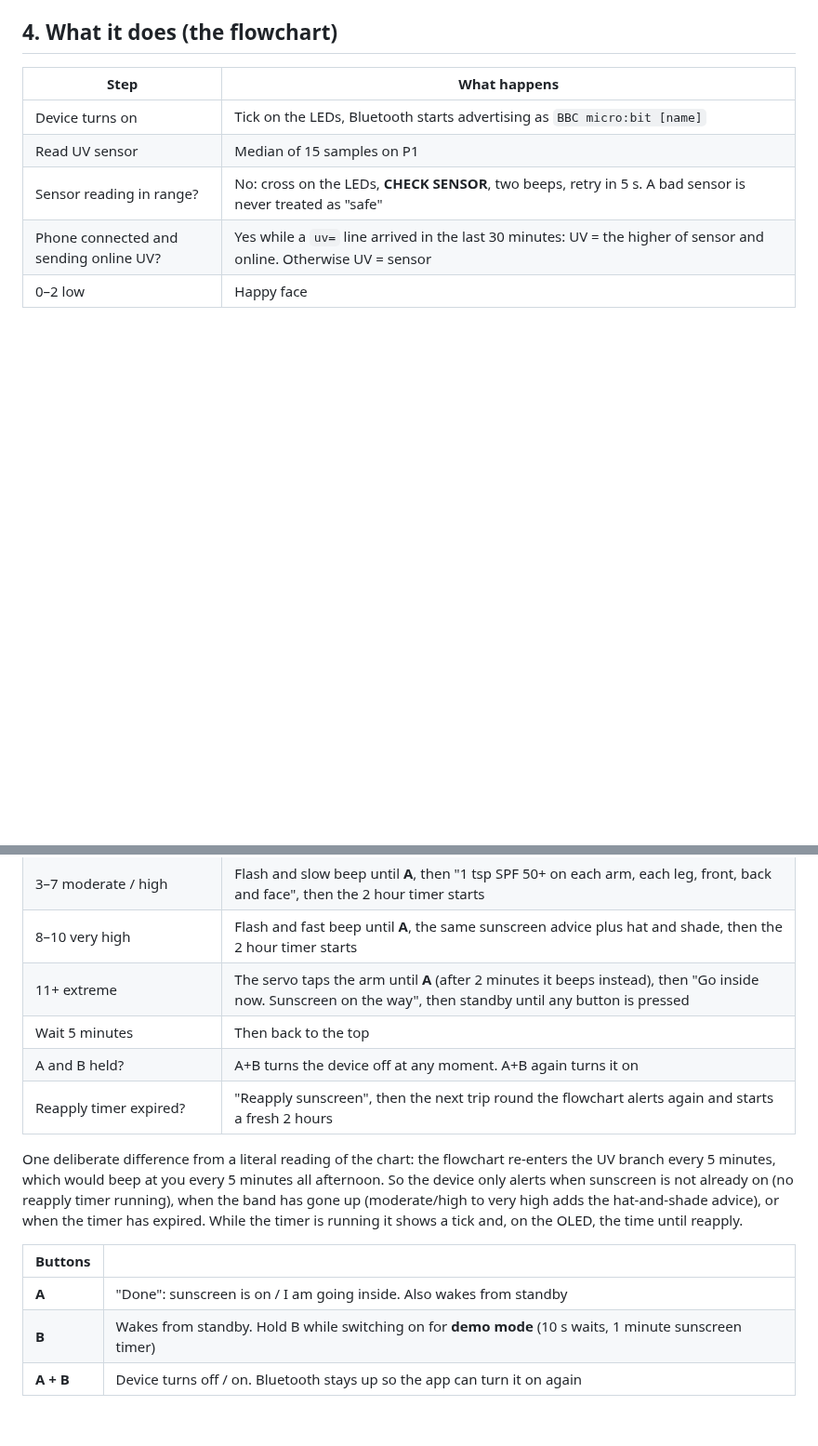
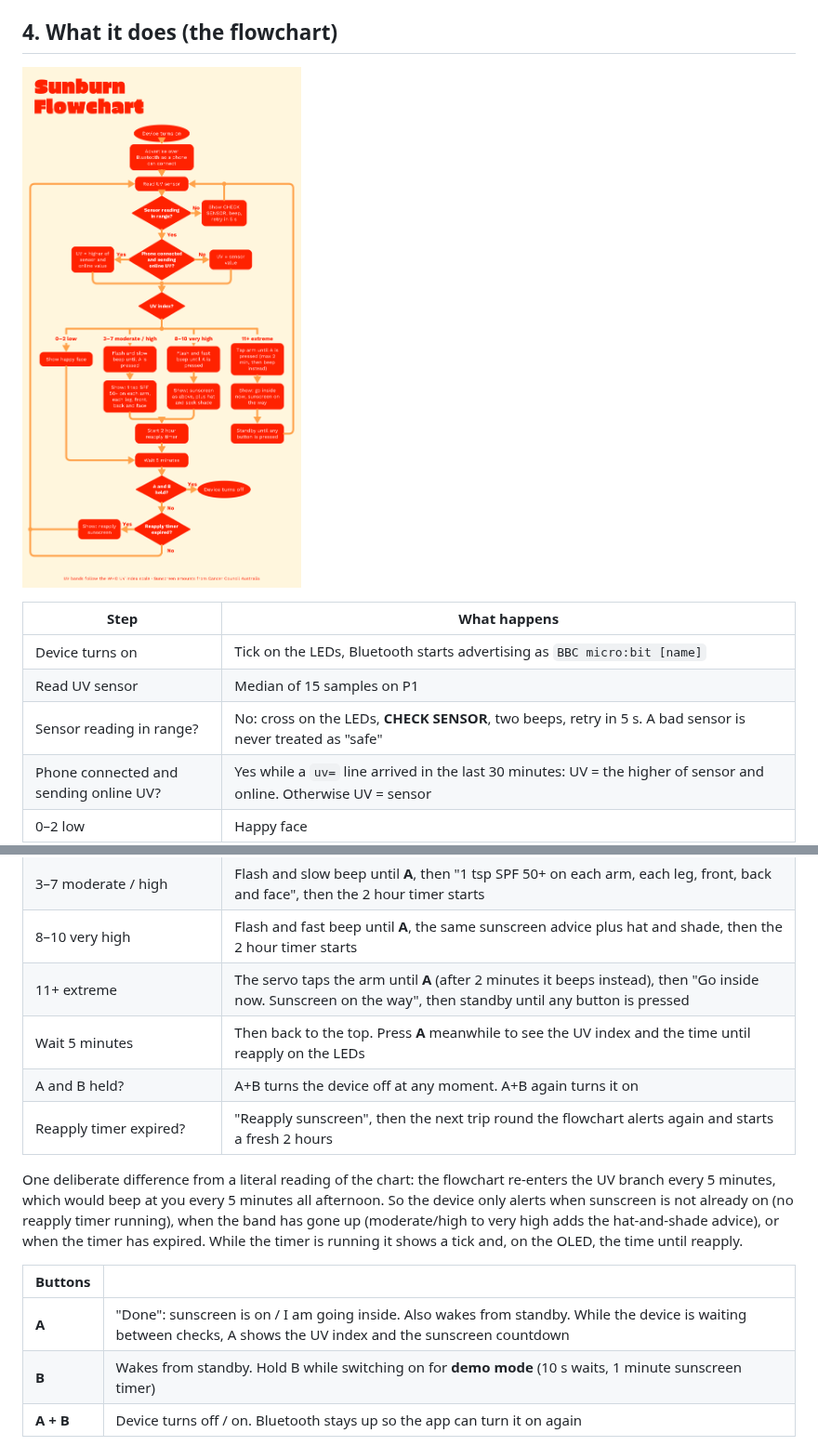
Before and after one commit to JustAdev742/Trashbin-robot, a Markdown page: README.md, 2 parts joined by grey strips. Shown at 93% size. Drawn GitHub-style; pictures changed too: docs/sunburn-flowchart.png (added); blank space fills up the shorter version.

```diff
--- a/README.md
+++ b/README.md
@@ -60,6 +66,8 @@ Cheap UV sensors are only roughly calibrated. Once it is wired up, look up today
 
 ## 4. What it does (the flowchart)
 
+![The Sunburn Flowchart](docs/sunburn-flowchart.png)
+
 | Step | What happens |
 |---|---|
 | Device turns on | Tick on the LEDs, Bluetooth starts advertising as `BBC micro:bit [name]` |
@@ -70,7 +78,7 @@ Cheap UV sensors are only roughly calibrated. Once it is wired up, look up today
 | 3–7 moderate / high | Flash and slow beep until **A**, then "1 tsp SPF 50+ on each arm, each leg, front, back and face", then the 2 hour timer starts |
 | 8–10 very high | Flash and fast beep until **A**, the same sunscreen advice plus hat and shade, then the 2 hour timer starts |
 | 11+ extreme | The servo taps the arm until **A** (after 2 minutes it beeps instead), then "Go inside now. Sunscreen on the way", then standby until any button is pressed |
-| Wait 5 minutes | Then back to the top |
+| Wait 5 minutes | Then back to the top. Press **A** meanwhile to see the UV index and the time until reapply on the LEDs |
 | A and B held? | A+B turns the device off at any moment. A+B again turns it on |
 | Reapply timer expired? | "Reapply sunscreen", then the next trip round the flowchart alerts again and starts a fresh 2 hours |
 
@@ -78,7 +86,7 @@ One deliberate difference from a literal reading of the chart: the flowchart re-
 
 | Buttons | |
 |---|---|
-| **A** | "Done": sunscreen is on / I am going inside. Also wakes from standby |
+| **A** | "Done": sunscreen is on / I am going inside. Also wakes from standby. While the device is waiting between checks, A shows the UV index and the sunscreen countdown |
 | **B** | Wakes from standby. Hold B while switching on for **demo mode** (10 s waits, 1 minute sunscreen timer) |
 | **A + B** | Device turns off / on. Bluetooth stays up so the app can turn it on again |
 
```
Also changed, not shown: other parts of README.md (+20 -9 lines), docs/blocks-overview.png, 8 other files.
